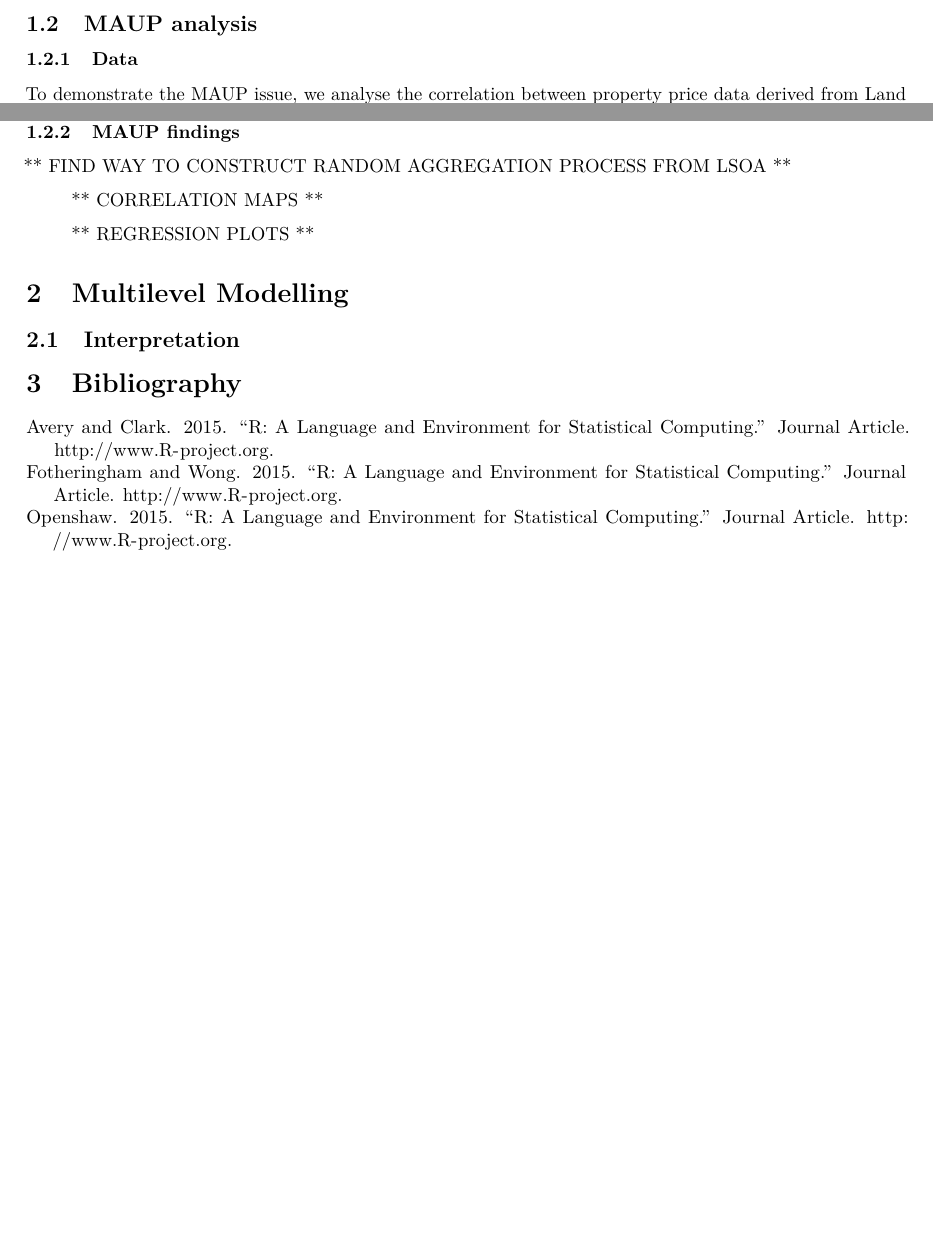
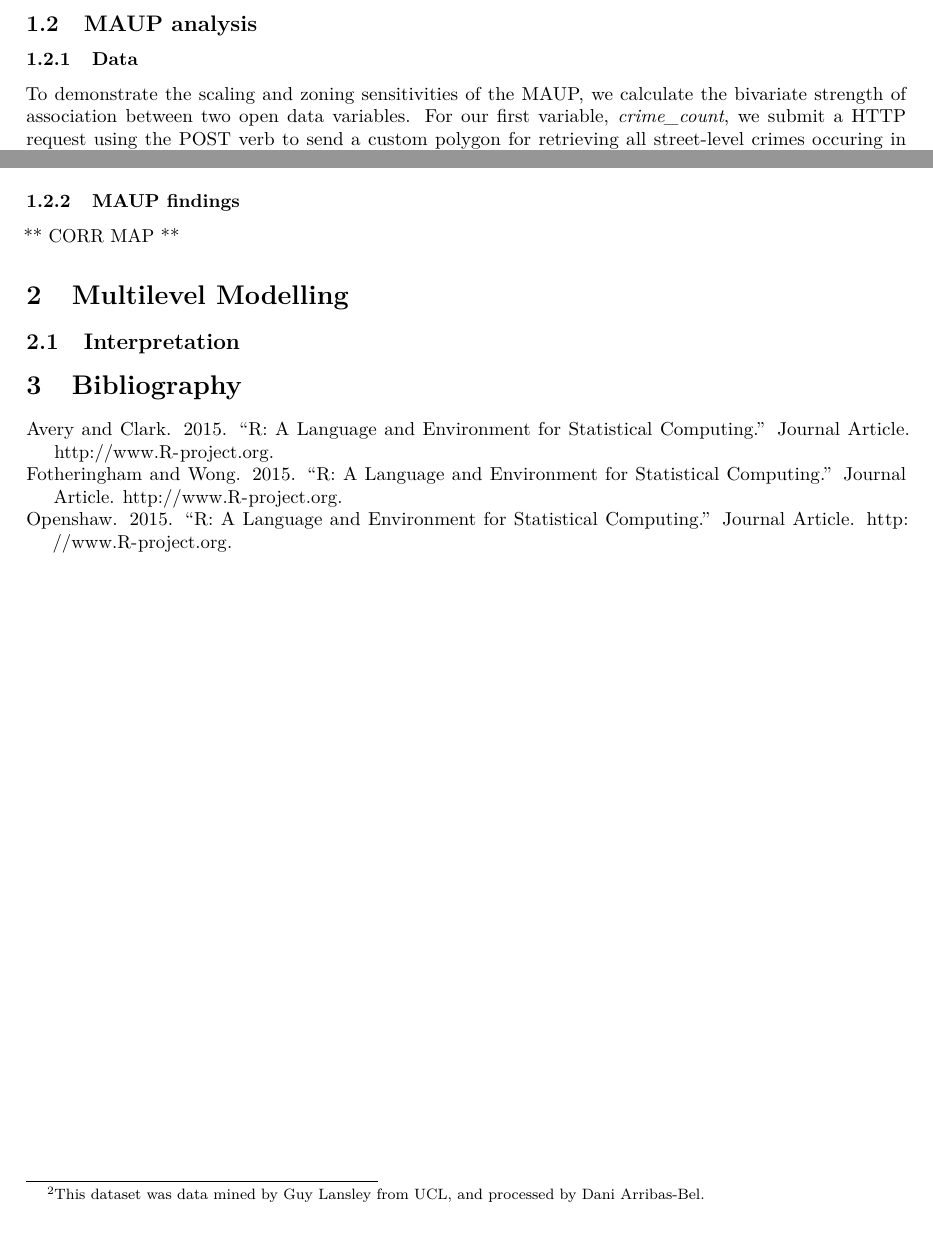
Before and after one commit to SamComber/spatial_analysis, an R Markdown document (assignment1.Rmd): two parts of page 2 of 2, joined at a grey line, cut so that both start at the same text. Rendered offline with R 4.5, knitr and Pandoc, then LaTeX, with nearby package versions.

Commit message:
introduce datasets complete

```diff
--- a/assignment1.Rmd
+++ b/assignment1.Rmd
@@ -29,16 +29,11 @@ The second issue, the *zoning problem*, pertains to the variation in findings wh
 
 \subsubsection{Data}
 
-To demonstrate the MAUP issue, we analyse the correlation between property price data derived from Land Registry [@LandRegistry]
+To demonstrate the scaling and zoning sensitivities of the MAUP, we calculate the bivariate strength of association between two open data variables. For our first variable, *crime_count*, we submit a HTTP request using the POST verb to send a custom polygon for retrieving all street-level crimes occuring in 2012. Regarding our second variable, *tweet_count*, we aggregate geo-referenced tweets containing timestamps relating to Twitter postings within the municipality of Liverpool for 2012\footnote{This dataset was data mined by Guy Lansley from UCL, and processed by Dani Arribas-Bel.}.
 
 \subsubsection{MAUP findings}
 
-
-** FIND WAY TO CONSTRUCT RANDOM AGGREGATION PROCESS FROM LSOA **
-
-** CORRELATION MAPS **
-
-** REGRESSION PLOTS **
+** CORR MAP **
 
 \section{Multilevel Modelling}
 
```
